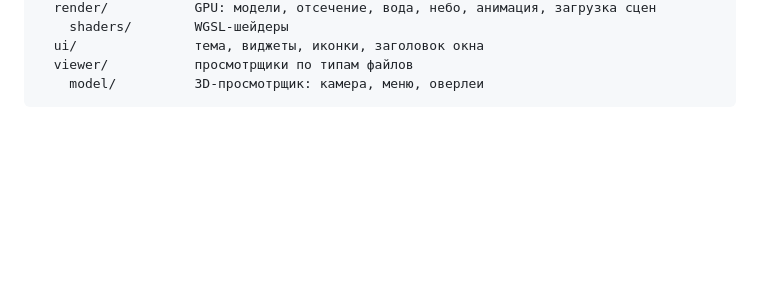
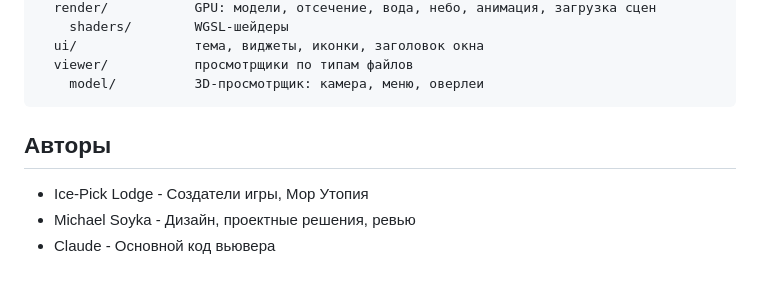
Before and after one commit to Michael-Soyka/Mor-Viewer, a Markdown page: README.md, the part around the change printed below. Rendered like a GitHub page; blank space fills up the shorter version.

Commit message:
chore(readme): Game link, authors

````diff
--- a/README.md
+++ b/README.md
@@ -89,3 +97,9 @@ src/
   viewer/           просмотрщики по типам файлов
     model/          3D-просмотрщик: камера, меню, оверлеи
 ```
+
+## Авторы
+
+- Ice-Pick Lodge - Создатели игры, Мор Утопия
+- Michael Soyka - Дизайн, проектные решения, ревью
+- Claude - Основной код вьювера
````
Also changed, not shown: other parts of README.md (+8 -0 lines), README.en.md (+14 -0 lines), .github/images/steam_widget_384110_en.png (added).
